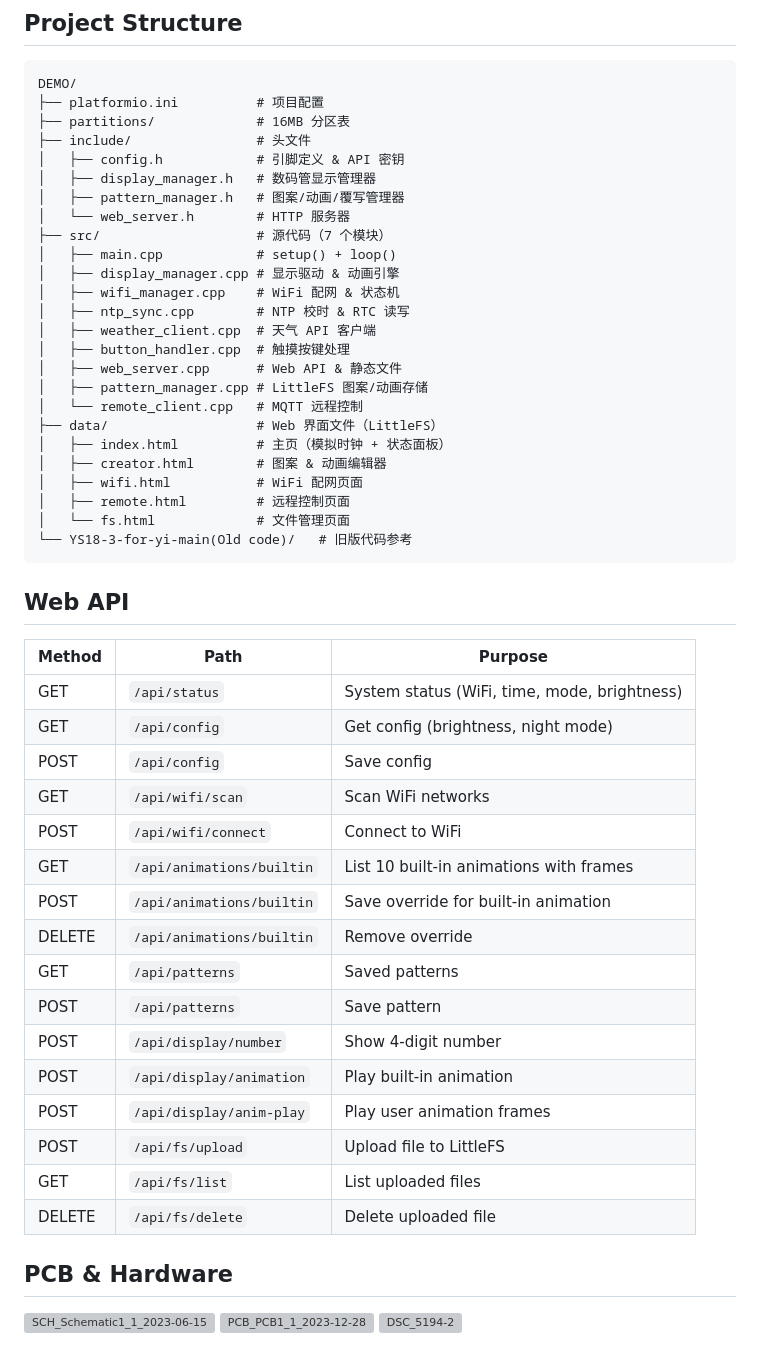
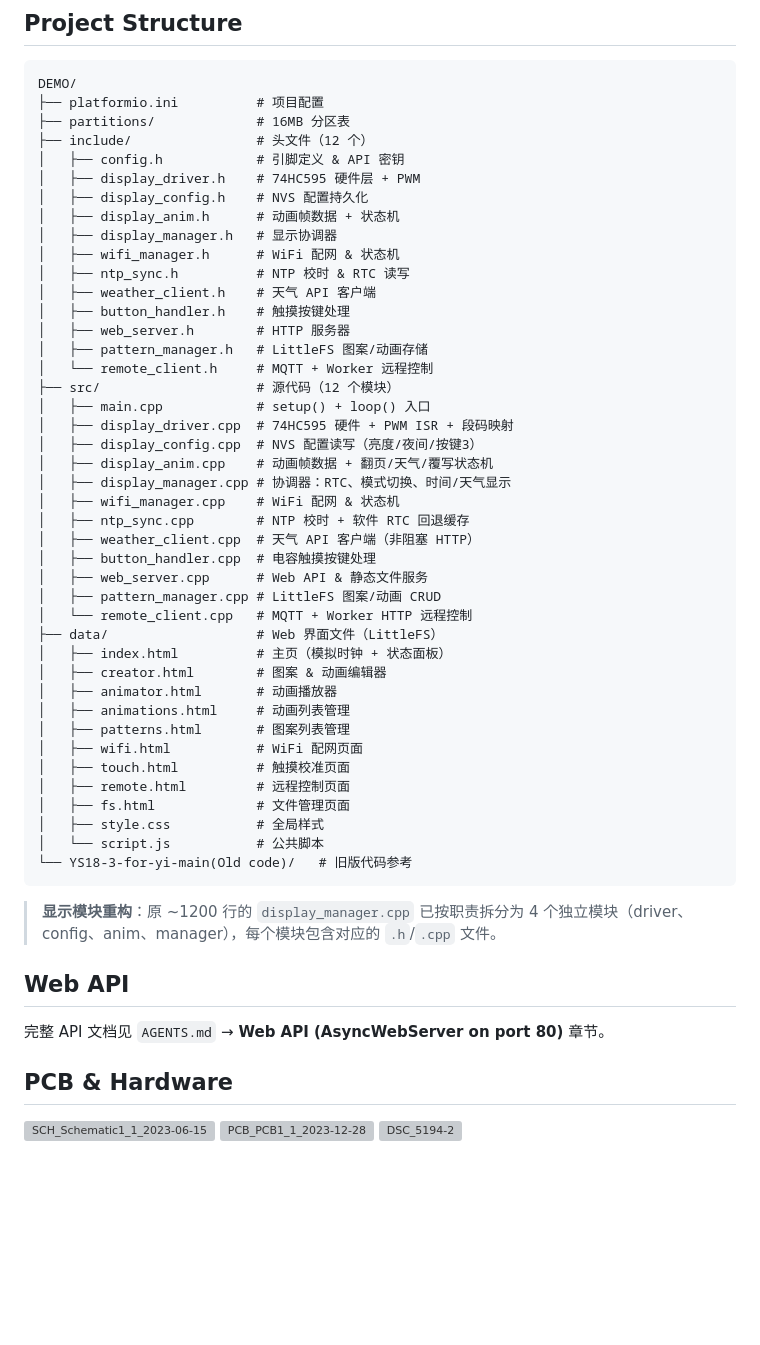
Before and after one commit to Somepl/VFD_CLOCK, a Markdown page: README.md, the part around the change. Drawn GitHub-style; blank space fills up the shorter version; grey boxes are pictures that could not be loaded.

Commit message:
docs: 更新 AGENTS.md 和 README.md，反映拆模块后的项目结构

````diff
--- a/README.md
+++ b/README.md
@@ -44,50 +44,52 @@ pio run -t upload --upload-port <IP>   # OTA 更新固件
 DEMO/
 ├── platformio.ini          # 项目配置
 ├── partitions/             # 16MB 分区表
-├── include/                # 头文件
+├── include/                # 头文件（12 个）
 │   ├── config.h            # 引脚定义 & API 密钥
-│   ├── display_manager.h   # 数码管显示管理器
-│   ├── pattern_manager.h   # 图案/动画/覆写管理器
-│   └── web_server.h        # HTTP 服务器
-├── src/                    # 源代码（7 个模块）
-│   ├── main.cpp            # setup() + loop()
-│   ├── display_manager.cpp # 显示驱动 & 动画引擎
+│   ├── display_driver.h    # 74HC595 硬件层 + PWM
+│   ├── display_config.h    # NVS 配置持久化
+│   ├── display_anim.h      # 动画帧数据 + 状态机
+│   ├── display_manager.h   # 显示协调器
+│   ├── wifi_manager.h      # WiFi 配网 & 状态机
+│   ├── ntp_sync.h          # NTP 校时 & RTC 读写
+│   ├── weather_client.h    # 天气 API 客户端
+│   ├── button_handler.h    # 触摸按键处理
+│   ├── web_server.h        # HTTP 服务器
+│   ├── pattern_manager.h   # LittleFS 图案/动画存储
+│   └── remote_client.h     # MQTT + Worker 远程控制
+├── src/                    # 源代码（12 个模块）
+│   ├── main.cpp            # setup() + loop() 入口
+│   ├── display_driver.cpp  # 74HC595 硬件 + PWM ISR + 段码映射
+│   ├── display_config.cpp  # NVS 配置读写（亮度/夜间/按键3）
+│   ├── display_anim.cpp    # 动画帧数据 + 翻页/天气/覆写状态机
+│   ├── display_manager.cpp # 协调器：RTC、模式切换、时间/天气显示
 │   ├── wifi_manager.cpp    # WiFi 配网 & 状态机
-│   ├── ntp_sync.cpp        # NTP 校时 & RTC 读写
-│   ├── weather_client.cpp  # 天气 API 客户端
-│   ├── button_handler.cpp  # 触摸按键处理
-│   ├── web_server.cpp      # Web API & 静态文件
-│   ├── pattern_manager.cpp # LittleFS 图案/动画存储
-│   └── remote_client.cpp   # MQTT 远程控制
+│   ├── ntp_sync.cpp        # NTP 校时 + 软件 RTC 回退缓存
+│   ├── weather_client.cpp  # 天气 API 客户端（非阻塞 HTTP）
+│   ├── button_handler.cpp  # 电容触摸按键处理
+│   ├── web_server.cpp      # Web API & 静态文件服务
+│   ├── pattern_manager.cpp # LittleFS 图案/动画 CRUD
+│   └── remote_client.cpp   # MQTT + Worker HTTP 远程控制
 ├── data/                   # Web 界面文件（LittleFS）
 │   ├── index.html          # 主页（模拟时钟 + 状态面板）
 │   ├── creator.html        # 图案 & 动画编辑器
+│   ├── animator.html       # 动画播放器
+│   ├── animations.html     # 动画列表管理
+│   ├── patterns.html       # 图案列表管理
 │   ├── wifi.html           # WiFi 配网页面
+│   ├── touch.html          # 触摸校准页面
 │   ├── remote.html         # 远程控制页面
-│   └── fs.html             # 文件管理页面
+│   ├── fs.html             # 文件管理页面
+│   ├── style.css           # 全局样式
+│   └── script.js           # 公共脚本
 └── YS18-3-for-yi-main(Old code)/   # 旧版代码参考
 ```
 
+> **显示模块重构**：原 ~1200 行的 `display_manager.cpp` 已按职责拆分为 4 个独立模块（driver、config、anim、manager），每个模块包含对应的 `.h`/`.cpp` 文件。
+
 ## Web API
 
-| Method | Path | Purpose |
-|--------|------|---------|
-| GET | `/api/status` | System status (WiFi, time, mode, brightness) |
-| GET | `/api/config` | Get config (brightness, night mode) |
-| POST | `/api/config` | Save config |
-| GET | `/api/wifi/scan` | Scan WiFi networks |
-| POST | `/api/wifi/connect` | Connect to WiFi |
-| GET | `/api/animations/builtin` | List 10 built-in animations with frames |
-| POST | `/api/animations/builtin` | Save override for built-in animation |
-| DELETE | `/api/animations/builtin` | Remove override |
-| GET | `/api/patterns` | Saved patterns |
-| POST | `/api/patterns` | Save pattern |
-| POST | `/api/display/number` | Show 4-digit number |
-| POST | `/api/display/animation` | Play built-in animation |
-| POST | `/api/display/anim-play` | Play user animation frames |
-| POST | `/api/fs/upload` | Upload file to LittleFS |
-| GET | `/api/fs/list` | List uploaded files |
-| DELETE | `/api/fs/delete` | Delete uploaded file |
+完整 API 文档见 `AGENTS.md` → **Web API (AsyncWebServer on port 80)** 章节。
 
 ## PCB & Hardware
 
````
Also changed, not shown: AGENTS.md (+18 -4 lines).
